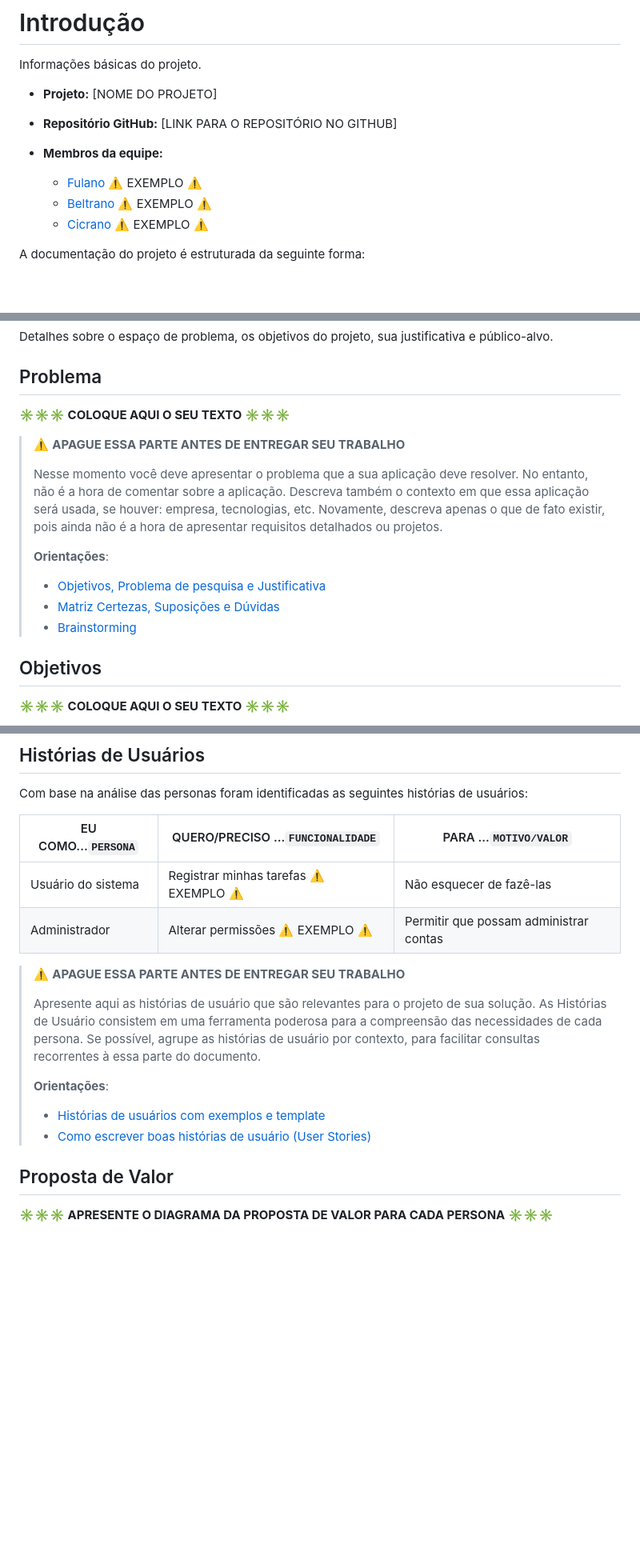
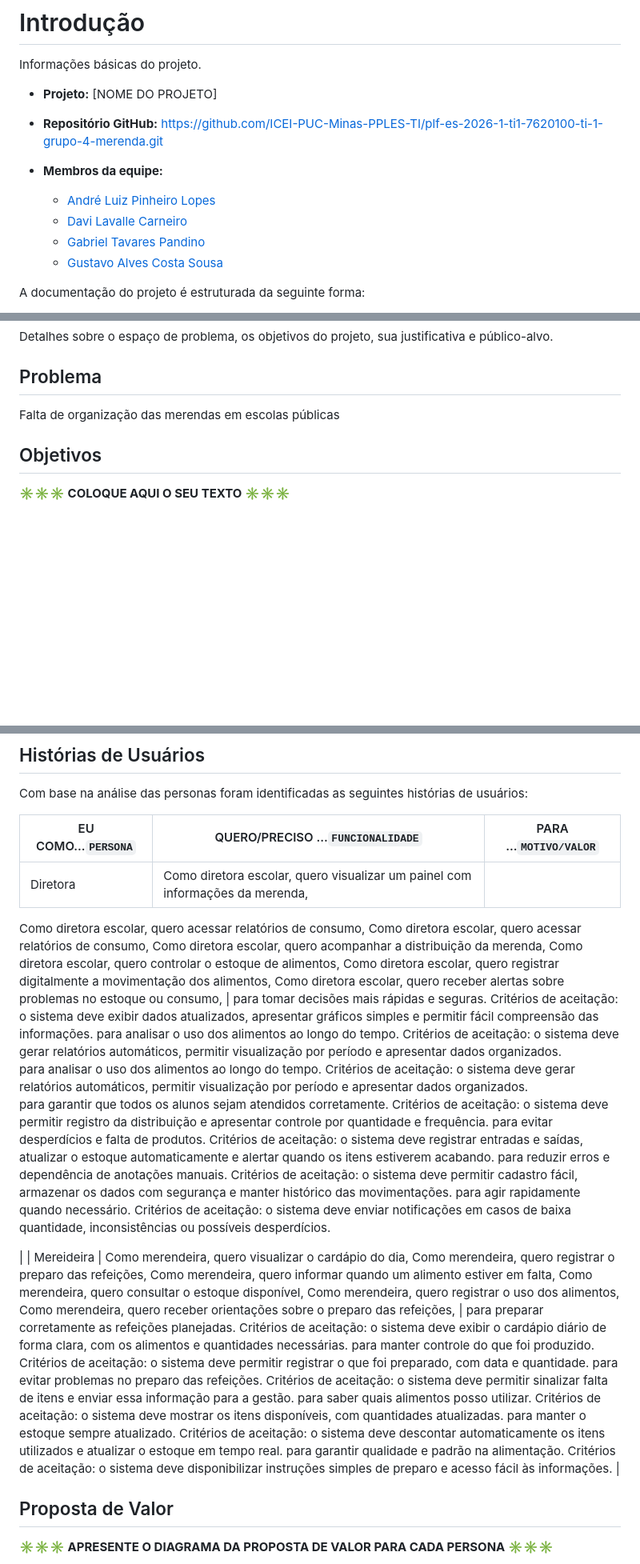
Before and after one commit to gtp2742-max/merenda-plus, a Markdown page: docs/README.md, 3 parts joined by grey strips. Shown: that part at 80% size. GitHub-like rendering; blank space fills up the shorter version.

Commit message:
Atualizando docs

```diff
--- a/docs/README.md
+++ b/docs/README.md
@@ -3,12 +3,13 @@
 Informações básicas do projeto.
 
 * **Projeto:** [NOME DO PROJETO]
-* **Repositório GitHub:** [LINK PARA O REPOSITÓRIO NO GITHUB]
+* **Repositório GitHub:** https://github.com/ICEI-PUC-Minas-PPLES-TI/plf-es-2026-1-ti1-7620100-ti-1-grupo-4-merenda.git
 * **Membros da equipe:**
 
-  * [Fulano](https://github.com/fulano) ⚠️ EXEMPLO ⚠️
-  * [Beltrano](https://github.com/beltrano) ⚠️ EXEMPLO ⚠️
-  * [Cicrano](https://github.com/cicrano) ⚠️ EXEMPLO ⚠️
+  * [André Luiz Pinheiro Lopes](https://github.com/fulano)
+  * [Davi Lavalle Carneiro](https://github.com/davicarneiro1558195-sys)
+  * [Gabriel Tavares Pandino](https://github.com/cicrano)
+  * [Gustavo Alves Costa Sousa](https://github.com/cicrano)
 
 A documentação do projeto é estruturada da seguinte forma:
 
@@ -28,17 +29,7 @@ Detalhes sobre o espaço de problema, os objetivos do projeto, sua justificativa
 
 ## Problema
 
-**✳️✳️✳️ COLOQUE AQUI O SEU TEXTO ✳️✳️✳️**
-
-> ⚠️ **APAGUE ESSA PARTE ANTES DE ENTREGAR SEU TRABALHO**
->
-> Nesse momento você deve apresentar o problema que a sua aplicação deve resolver. No entanto, não é a hora de comentar sobre a aplicação. Descreva também o contexto em que essa aplicação será usada, se houver: empresa, tecnologias, etc. Novamente, descreva apenas o que de fato existir, pois ainda não é a hora de apresentar requisitos detalhados ou projetos.
->
-> **Orientações**:
->
-> - [Objetivos, Problema de pesquisa e Justificativa](https://medium.com/@versioparole/objetivos-problema-de-pesquisa-e-justificativa-c98c8233b9c3)
-> - [Matriz Certezas, Suposições e Dúvidas](https://medium.com/educa%C3%A7%C3%A3o-fora-da-caixa/matriz-certezas-suposi%C3%A7%C3%B5es-e-d%C3%BAvidas-fa2263633655)
-> - [Brainstorming](https://www.euax.com.br/2018/09/brainstorming/)
+Falta de organização das merendas em escolas públicas
 
 ## Objetivos
 
@@ -123,17 +107,49 @@ Com base na análise das personas foram identificadas as seguintes histórias de
 
 | EU COMO...`PERSONA` | QUERO/PRECISO ...`FUNCIONALIDADE`        | PARA ...`MOTIVO/VALOR`               |
 | --------------------- | ------------------------------------------ | -------------------------------------- |
-| Usuário do sistema   | Registrar minhas tarefas ⚠️ EXEMPLO ⚠️ | Não esquecer de fazê-las             |
-| Administrador         | Alterar permissões ⚠️ EXEMPLO ⚠️      | Permitir que possam administrar contas |
+| Diretora   | Como diretora escolar, quero visualizar um painel com informações da merenda,
+Como diretora escolar, quero acessar relatórios de consumo,
+Como diretora escolar, quero acessar relatórios de consumo,
+Como diretora escolar, quero acompanhar a distribuição da merenda,
+Como diretora escolar, quero controlar o estoque de alimentos,
+Como diretora escolar, quero registrar digitalmente a movimentação dos alimentos,
+Como diretora escolar, quero receber alertas sobre problemas no estoque ou consumo,
+ |  para tomar decisões mais rápidas e seguras.
+Critérios de aceitação: o sistema deve exibir dados atualizados, apresentar gráficos simples e permitir fácil compreensão das informações.
+ para analisar o uso dos alimentos ao longo do tempo.
+Critérios de aceitação: o sistema deve gerar relatórios automáticos, permitir visualização por período e apresentar dados organizados.
+para analisar o uso dos alimentos ao longo do tempo.
+Critérios de aceitação: o sistema deve gerar relatórios automáticos, permitir visualização por período e apresentar dados organizados.
+para garantir que todos os alunos sejam atendidos corretamente.
+Critérios de aceitação: o sistema deve permitir registro da distribuição e apresentar controle por quantidade e frequência.
+para evitar desperdícios e falta de produtos.
+Critérios de aceitação: o sistema deve registrar entradas e saídas, atualizar o estoque automaticamente e alertar quando os itens estiverem acabando.
+para reduzir erros e dependência de anotações manuais.
+Critérios de aceitação: o sistema deve permitir cadastro fácil, armazenar os dados com segurança e manter histórico das movimentações.
+para agir rapidamente quando necessário.
+Critérios de aceitação: o sistema deve enviar notificações em casos de baixa quantidade, inconsistências ou possíveis desperdícios.
 
-> ⚠️ **APAGUE ESSA PARTE ANTES DE ENTREGAR SEU TRABALHO**
->
-> Apresente aqui as histórias de usuário que são relevantes para o projeto de sua solução. As Histórias de Usuário consistem em uma ferramenta poderosa para a compreensão das necessidades de cada persona. Se possível, agrupe as histórias de usuário por contexto, para facilitar consultas recorrentes à essa parte do documento.
->
-> **Orientações**:
->
-> - [Histórias de usuários com exemplos e template](https://www.atlassian.com/br/agile/project-management/user-stories)
-> - [Como escrever boas histórias de usuário (User Stories)](https://medium.com/vertice/como-escrever-boas-users-stories-hist%C3%B3rias-de-usu%C3%A1rios-b29c75043fac)
+|
+| Mereideira         | Como merendeira, quero visualizar o cardápio do dia,
+Como merendeira, quero registrar o preparo das refeições,
+Como merendeira, quero informar quando um alimento estiver em falta,
+Como merendeira, quero consultar o estoque disponível,
+Como merendeira, quero registrar o uso dos alimentos,
+Como merendeira, quero receber orientações sobre o preparo das refeições,
+      | para preparar corretamente as refeições planejadas.
+Critérios de aceitação: o sistema deve exibir o cardápio diário de forma clara, com os alimentos e quantidades necessárias.
+para manter controle do que foi produzido.
+Critérios de aceitação: o sistema deve permitir registrar o que foi preparado, com data e quantidade.
+para evitar problemas no preparo das refeições.
+Critérios de aceitação: o sistema deve permitir sinalizar falta de itens e enviar essa informação para a gestão.
+ para saber quais alimentos posso utilizar.
+Critérios de aceitação: o sistema deve mostrar os itens disponíveis, com quantidades atualizadas.
+para manter o estoque sempre atualizado.
+Critérios de aceitação: o sistema deve descontar automaticamente os itens utilizados e atualizar o estoque em tempo real.
+para garantir qualidade e padrão na alimentação.
+Critérios de aceitação: o sistema deve disponibilizar instruções simples de preparo e acesso fácil às informações.
+ |
+
 
 ## Proposta de Valor
 
```
Also changed, not shown: other parts of docs/README.md (+10 -18 lines), docs/images/Mapa_stakeholder.jpg (added), docs/images/Matriz_csd.jpg (added), docs/images/Persona1.jpg (added), docs/images/Persona2.jpg (added), docs/images/Proposta_de_Valor_Diretora.jpg (added), docs/images/Proposta_de_Valor_Mereideira.jpg (added).
